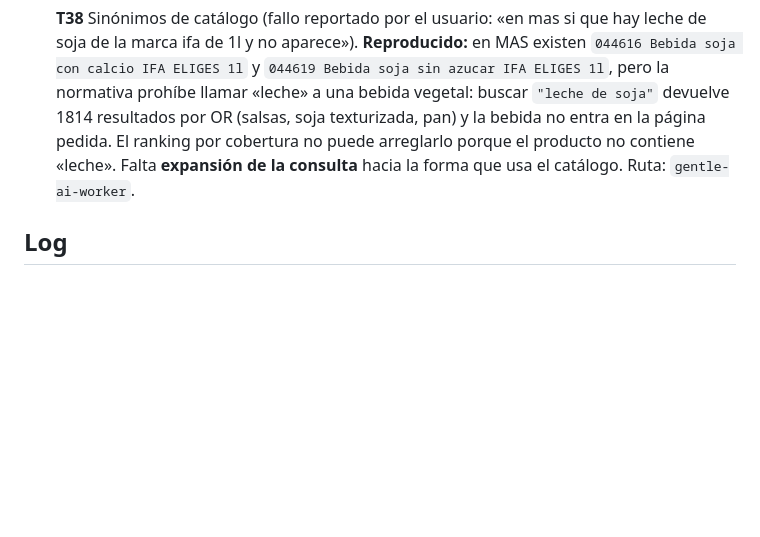
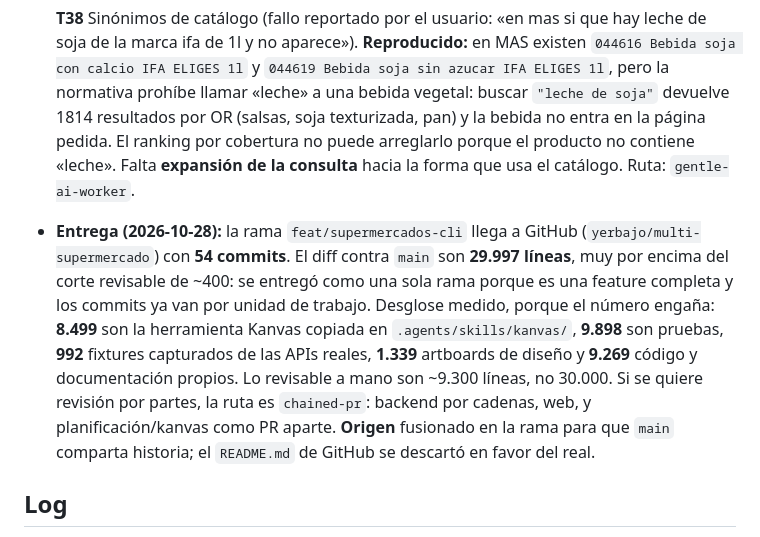
Before and after one commit to yerbajo/multi-supermercado, a Markdown page: odd/tasks/supermercados-cli.md, the part around the change. Drawn GitHub-style; blank space fills up the shorter version.

Commit message:
docs(odd): record the delivery slice and where the reviewable lines are

```diff
--- a/odd/tasks/supermercados-cli.md
+++ b/odd/tasks/supermercados-cli.md
@@ -177,6 +177,17 @@ y `total_count` verificados (245 resultados para «leche», 20 por página).
       «leche». Falta **expansión de la consulta** hacia la forma que usa el catálogo. Ruta:
       `gentle-ai-worker`.
 
+- **Entrega (2026-10-28):** la rama `feat/supermercados-cli` llega a GitHub
+  (`yerbajo/multi-supermercado`) con **54 commits**. El diff contra `main` son **29.997 líneas**,
+  muy por encima del corte revisable de ~400: se entregó como una sola rama porque es una
+  feature completa y los commits ya van por unidad de trabajo. Desglose medido, porque el número
+  engaña: **8.499** son la herramienta Kanvas copiada en `.agents/skills/kanvas/`, **9.898** son
+  pruebas, **992** fixtures capturados de las APIs reales, **1.339** artboards de diseño y
+  **9.269** código y documentación propios. Lo revisable a mano son ~9.300 líneas, no 30.000.
+  Si se quiere revisión por partes, la ruta es `chained-pr`: backend por cadenas, web, y
+  planificación/kanvas como PR aparte. **Origen** fusionado en la rama para que `main` comparta
+  historia; el `README.md` de GitHub se descartó en favor del real.
+
 ## Log
 
 - **L1** (literal) «cli de supermecardos. Creo que existe un mercadona-cli. la idea es
```
